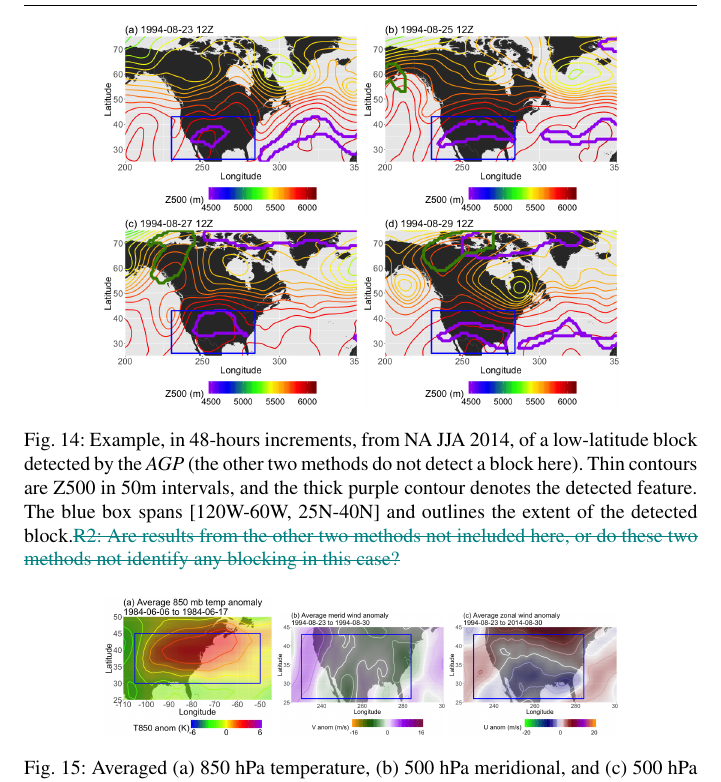
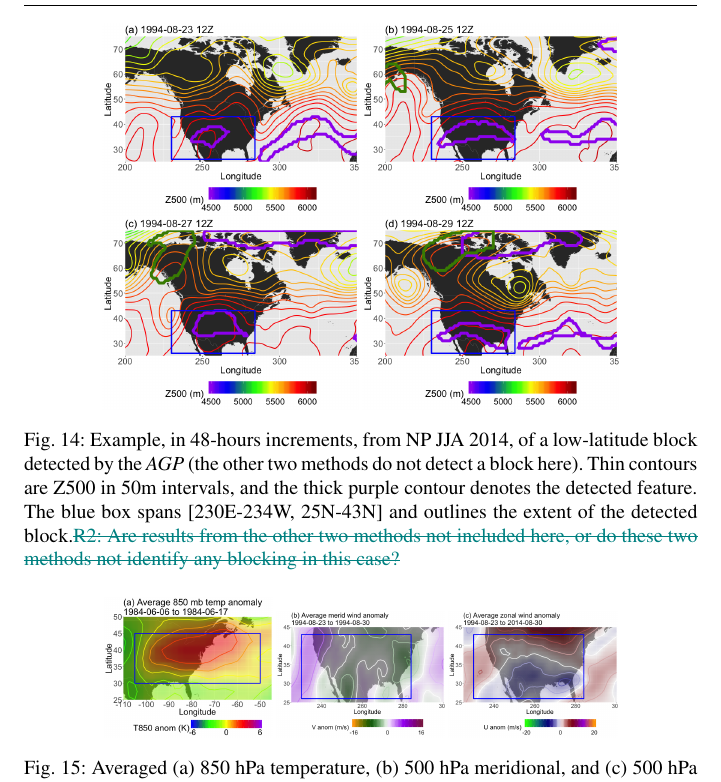
Before and after one commit to mariellep/CLIMATE_DYN_REVISIONS, a LaTeX paper (template.tex): part of page 38 of 39, cut so that both start at the same text. Compiled offline with pdfLaTeX.

Commit message:
Updates from ShareLaTeX

```diff
--- a/template.tex
+++ b/template.tex
@@ -993,7 +993,7 @@ In order to verify that the probabilities would not significantly change with th
 \includegraphics[width=0.38\textwidth]{fig10b}\\
 \includegraphics[width=0.38\textwidth]{fig10c}
 \includegraphics[width=0.38\textwidth]{fig10d}
-\caption{Example, in 48-hours increments, from NA JJA 2014, of a low-latitude block detected by the $AGP$ (the other two methods do not detect a block here). Thin contours are Z500 in 50m intervals, and the thick purple contour denotes the detected feature. The blue box spans [120W-60W, 25N-40N] and outlines the extent of the detected block.{\color{teal}\sout{R2: Are results from the other two methods not included here, or do these two methods not identify any blocking in this case?}}}\label{lowlatjja}
+\caption{Example, in 48-hours increments, from NP JJA 2014, of a low-latitude block detected by the $AGP$ (the other two methods do not detect a block here). Thin contours are Z500 in 50m intervals, and the thick purple contour denotes the detected feature. The blue box spans [230E-234W, 25N-43N] and outlines the extent of the detected block.{\color{teal}\sout{R2: Are results from the other two methods not included here, or do these two methods not identify any blocking in this case?}}}\label{lowlatjja}
 \end{figure*}
 
 
```
